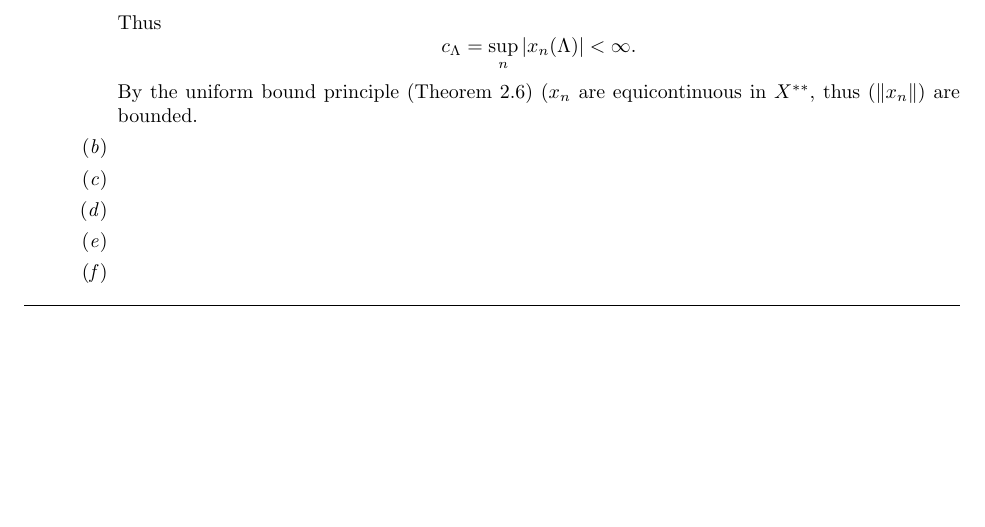
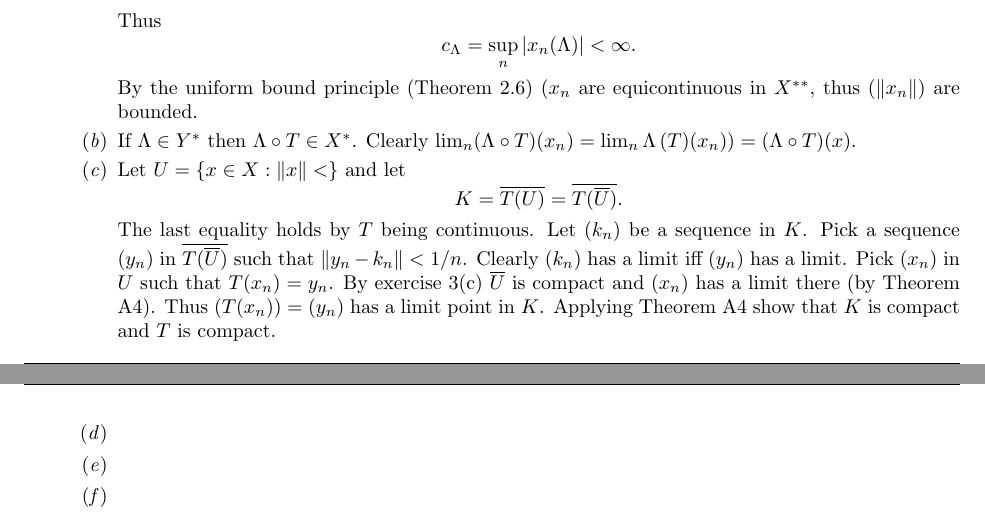
Before and after one commit to yotam-medini/mymath, a LaTeX thesis (rudin/fa/rudinfa-letter.tex, which reads rudin/fa/rudinfa4.tex): part of page 80 of 84 before the commit and two parts of pages 80 and 81 of 84 after it, the two joined at a grey line, cut so that both start at the same text, the shorter picture padded with empty space. Compiled offline with pdfLaTeX.

Commit message:
ex 3.18d

```diff
--- a/rudin/fa/rudinfa4.tex
+++ b/rudin/fa/rudinfa4.tex
@@ -1498,8 +1498,26 @@ By the uniform bound principle (Theorem~2.6)
 \((x_n\) are equicontinuous in \(X^{**}\), thus \((\|x_n\|)\) are bounded.
 
 \itemch{b}
+If \(\Lambda \in Y^*\) then \(\Lambda\circ T \in X^*\).
+Clearly
+\(\lim_n (\Lambda\circ T)(x_n)
+ = \lim_n \Lambda\left( T)(x_n\right)) = (\Lambda\circ T)(x)\).
 
 \itemch{c}
+Let \(U = \{x\in X: \|x\| < \}\) and let
+\begin{equation*}
+K = \overline{T(U)} = \overline{T(\overline{U})}.
+\end{equation*}
+The last equality holds by $T$ being continuous.
+Let \((k_n)\) be a sequence in $K$.
+Pick a sequence \((y_n)\) in \(\overline{T(\overline{U})}\)
+such that \(\|y_n - k_n\| < 1/n\).
+Clearly  \((k_n)\) has a limit iff  \((y_n)\) has a limit.
+Pick \((x_n)\) in $U$ such that \(T(x_n)=y_n\).
+By exercise~3(c) \(\overline{U}\) is compact
+and \((x_n)\) has a limit there (by Theorem A4).
+Thus \((T(x_n))=(y_n)\) has a limit point in $K$.
+Applying Theorem~A4 show that $K$ is compact and $T$ is compact.
 
 \itemch{d}
 
```
